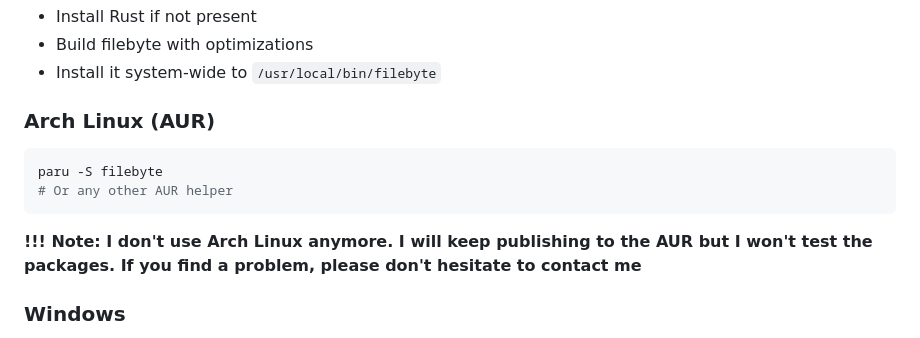
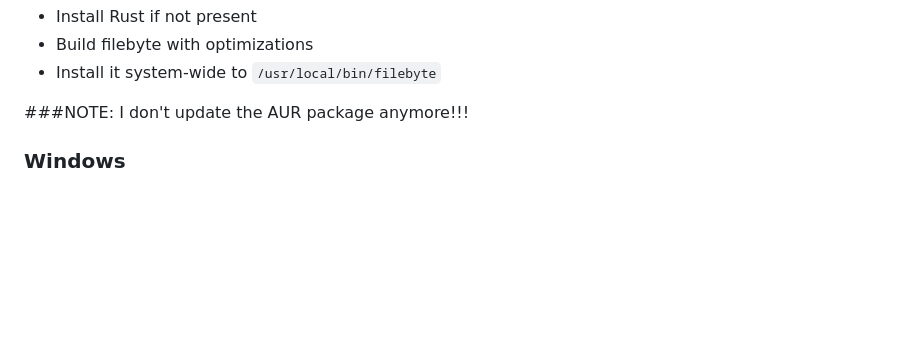
Before and after one commit to execRooted/filebyte, a Markdown page: README.md, the part around the change. Rendered like a GitHub page; blank space fills up the shorter version.

````diff
--- a/README.md
+++ b/README.md
@@ -55,13 +55,7 @@ The installer will automatically:
 - Build filebyte with optimizations
 - Install it system-wide to `/usr/local/bin/filebyte`
 
-### Arch Linux (AUR)
-
-```bash
-paru -S filebyte
-# Or any other AUR helper
-```
-**!!! Note: I don't use Arch Linux anymore. I will keep publishing to the AUR but I won't test the packages. If you find a problem, please don't hesitate to contact me**
+###NOTE: I don't update the AUR package anymore!!!
 
 ### Windows
 
````
